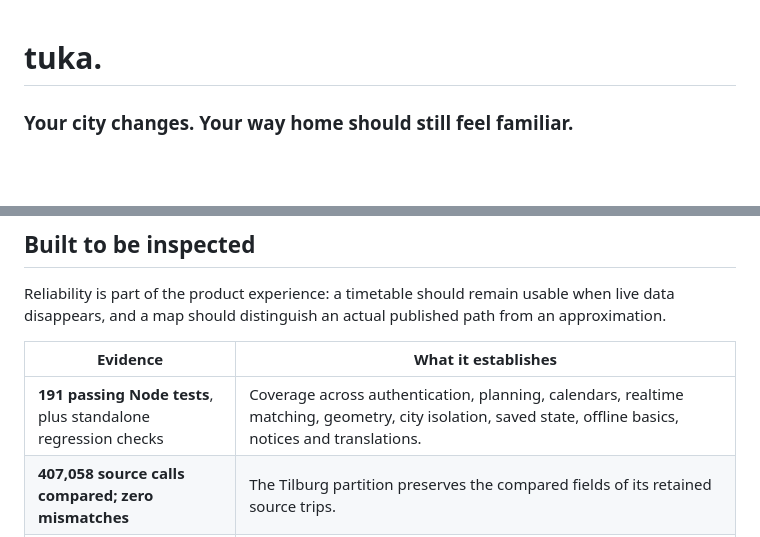
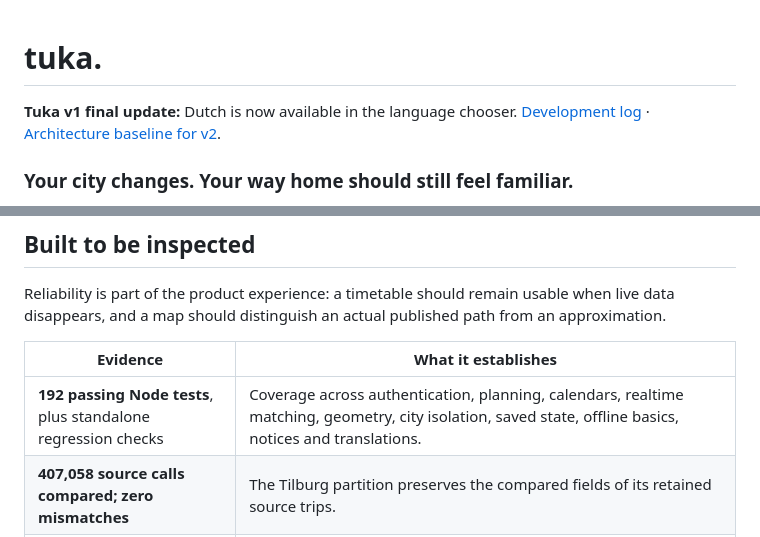
Before and after one commit to TheKeeper64bit/Tuka., a Markdown page: README.md, 2 parts joined by grey strips. Rendered like a GitHub page; blank space fills up the shorter version.

Commit message:
Tuka v1 final update: Dutch language support; begin v2 development

```diff
--- a/README.md
+++ b/README.md
@@ -1,4 +1,6 @@
 # tuka.
+
+**Tuka v1 final update:** Dutch is now available in the language chooser. [Development log](CHANGELOG.md) · [Architecture baseline for v2](docs/architecture-baseline.md).
 
 ### Your city changes. Your way home should still feel familiar.
 
@@ -160,7 +162,7 @@ Reliability is part of the product experience: a timetable should remain usable
 
 | Evidence | What it establishes |
 | --- | --- |
-| **191 passing Node tests**, plus standalone regression checks | Coverage across authentication, planning, calendars, realtime matching, geometry, city isolation, saved state, offline basics, notices and translations. |
+| **192 passing Node tests**, plus standalone regression checks | Coverage across authentication, planning, calendars, realtime matching, geometry, city isolation, saved state, offline basics, notices and translations. |
 | **407,058 source calls compared; zero mismatches** | The Tilburg partition preserves the compared fields of its retained source trips. |
 | **Geometry audits across all three assessed networks** | Seven Skopje, eleven Boston and three Tilburg patterns recover legitimate published paths after fixing ordered stop-to-shape matching. |
 | **Browser GPS and city-switch checks** | Tilburg GPS overrides a stale saved Skopje preference; a first visit with denied location opens the chooser without downloading a default network. |
```
Also changed, not shown: CHANGELOG.md (added, +16 -0 lines), docs/architecture-baseline.md (added, +14 -0 lines), reports/v1-dutch-mobile.png (added), 14 other files.
